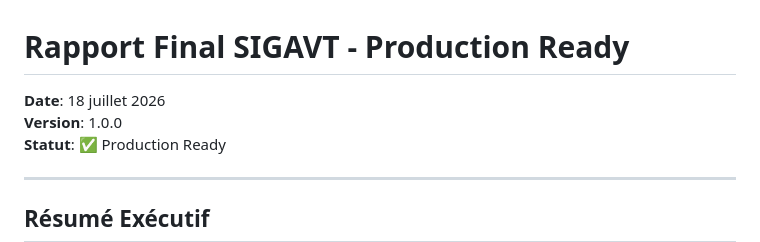
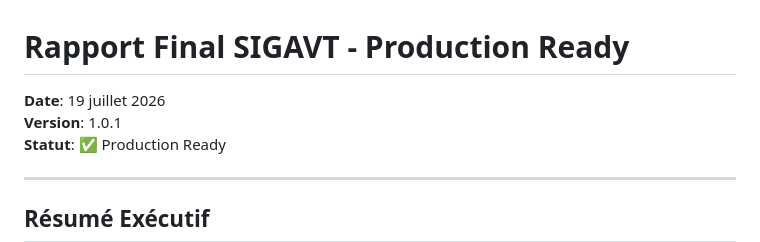
Before and after one commit to yannickfoning/sigavt, a Markdown page: RAPPORT_FINAL_SIGAVT.md, the part around one of its changes. Drawn GitHub-style.

```diff
--- a/RAPPORT_FINAL_SIGAVT.md
+++ b/RAPPORT_FINAL_SIGAVT.md
@@ -1,7 +1,7 @@
 # Rapport Final SIGAVT - Production Ready
 
-**Date**: 18 juillet 2026
-**Version**: 1.0.0
+**Date**: 19 juillet 2026
+**Version**: 1.0.1
 **Statut**: ✅ Production Ready
 
 ---
```
Also changed, not shown: other parts of RAPPORT_FINAL_SIGAVT.md (+22 -1 lines).
